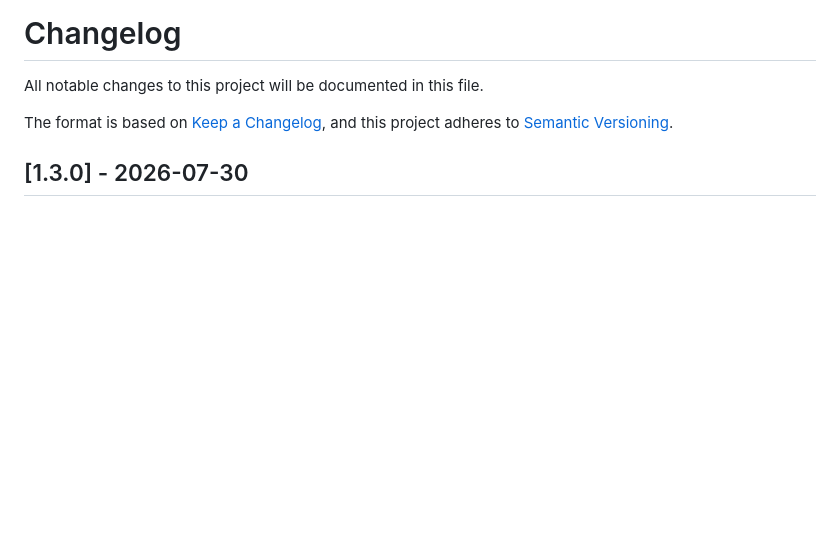
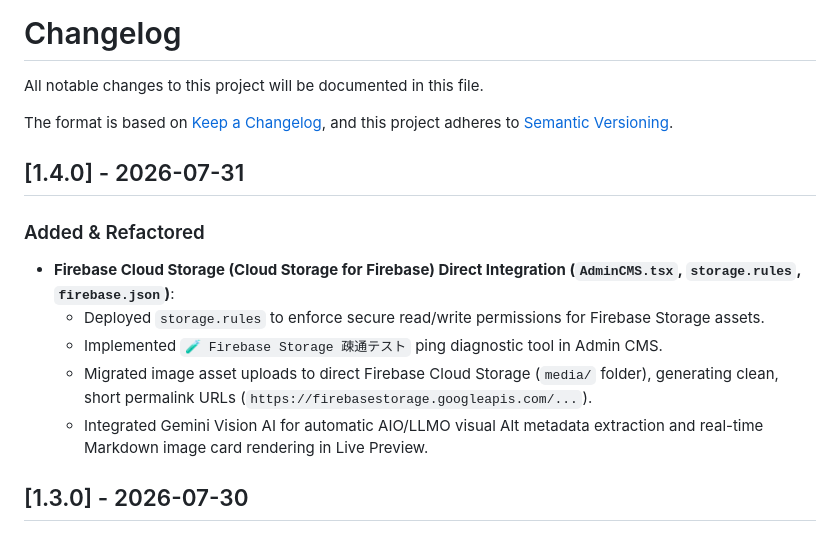
Before and after one commit to baotianyoutai/geodyssAI, a Markdown page: CHANGELOG.md, the part around the change. Rendered like a GitHub page; blank space fills up the shorter version.

Commit message:
docs: update CHANGELOG.md for v1.4.0 release

```diff
--- a/CHANGELOG.md
+++ b/CHANGELOG.md
@@ -4,6 +4,15 @@ All notable changes to this project will be documented in this file.
 
 The format is based on [Keep a Changelog](https://keepachangelog.com/en/1.1.0/),
 and this project adheres to [Semantic Versioning](https://semver.org/spec/v2.0.0.html).
+
+## [1.4.0] - 2026-07-31
+
+### Added & Refactored
+- **Firebase Cloud Storage (Cloud Storage for Firebase) Direct Integration (`AdminCMS.tsx`, `storage.rules`, `firebase.json`)**:
+  - Deployed `storage.rules` to enforce secure read/write permissions for Firebase Storage assets.
+  - Implemented `🧪 Firebase Storage 疎通テスト` ping diagnostic tool in Admin CMS.
+  - Migrated image asset uploads to direct Firebase Cloud Storage (`media/` folder), generating clean, short permalink URLs (`https://firebasestorage.googleapis.com/...`).
+  - Integrated Gemini Vision AI for automatic AIO/LLMO visual Alt metadata extraction and real-time Markdown image card rendering in Live Preview.
 
 ## [1.3.0] - 2026-07-30
 
```
